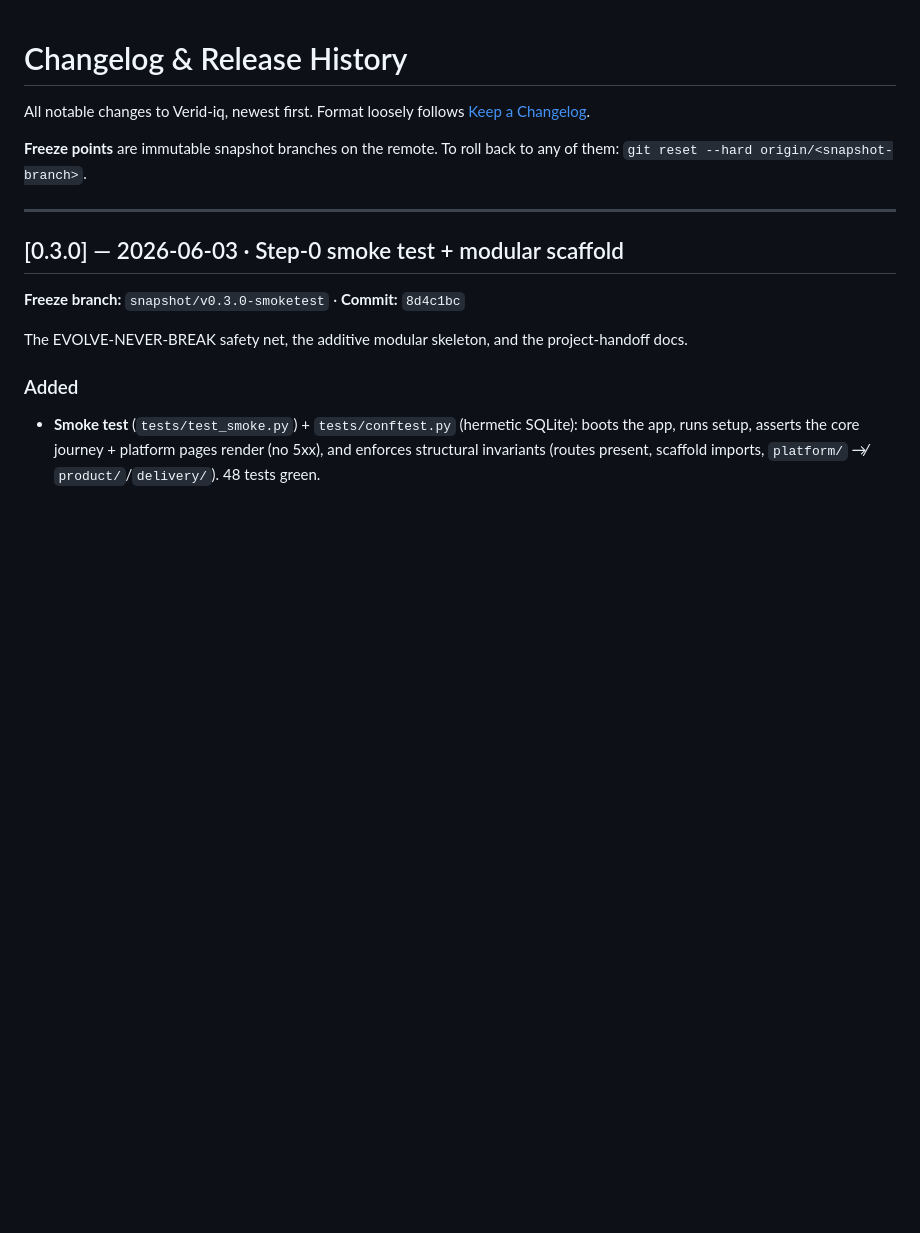
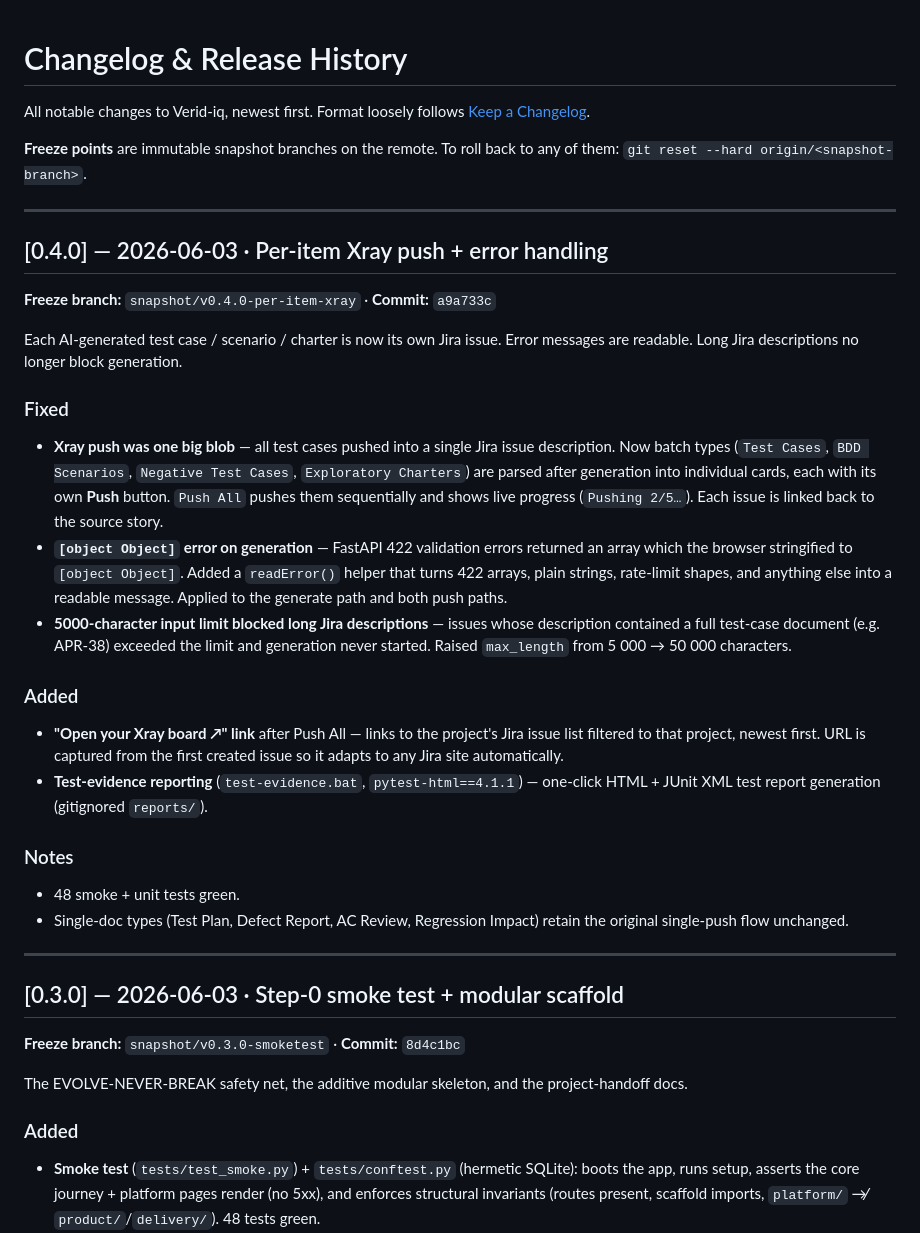
Before and after one commit to IK2025-HASH/veridiq, a Markdown page: CHANGELOG.md, the part around the change. GitHub-like rendering; blank space fills up the shorter version.

Commit message:
Record 0.4.0 in CHANGELOG (per-item Xray push freeze)
https://claude.ai/code/session_01FGqfBocT48MvWPHFraSnup

```diff
--- a/CHANGELOG.md
+++ b/CHANGELOG.md
@@ -5,6 +5,40 @@ Format loosely follows [Keep a Changelog](https://keepachangelog.com/).
 
 **Freeze points** are immutable snapshot branches on the remote. To roll back to any
 of them: `git reset --hard origin/<snapshot-branch>`.
+
+---
+
+## [0.4.0] — 2026-06-03 · Per-item Xray push + error handling
+**Freeze branch:** `snapshot/v0.4.0-per-item-xray` · **Commit:** `a9a733c`
+
+Each AI-generated test case / scenario / charter is now its own Jira issue.
+Error messages are readable. Long Jira descriptions no longer block generation.
+
+### Fixed
+- **Xray push was one big blob** — all test cases pushed into a single Jira issue
+  description. Now batch types (`Test Cases`, `BDD Scenarios`, `Negative Test Cases`,
+  `Exploratory Charters`) are parsed after generation into individual cards, each
+  with its own **Push** button. `Push All` pushes them sequentially and shows
+  live progress (`Pushing 2/5…`). Each issue is linked back to the source story.
+- **`[object Object]` error on generation** — FastAPI 422 validation errors returned
+  an array which the browser stringified to `[object Object]`. Added a `readError()`
+  helper that turns 422 arrays, plain strings, rate-limit shapes, and anything else
+  into a readable message. Applied to the generate path and both push paths.
+- **5000-character input limit blocked long Jira descriptions** — issues whose
+  description contained a full test-case document (e.g. APR-38) exceeded the limit
+  and generation never started. Raised `max_length` from 5 000 → 50 000 characters.
+
+### Added
+- **"Open your Xray board ↗" link** after Push All — links to the project's Jira
+  issue list filtered to that project, newest first. URL is captured from the
+  first created issue so it adapts to any Jira site automatically.
+- **Test-evidence reporting** (`test-evidence.bat`, `pytest-html==4.1.1`) — one-click
+  HTML + JUnit XML test report generation (gitignored `reports/`).
+
+### Notes
+- 48 smoke + unit tests green.
+- Single-doc types (Test Plan, Defect Report, AC Review, Regression Impact) retain
+  the original single-push flow unchanged.
 
 ---
 
```
